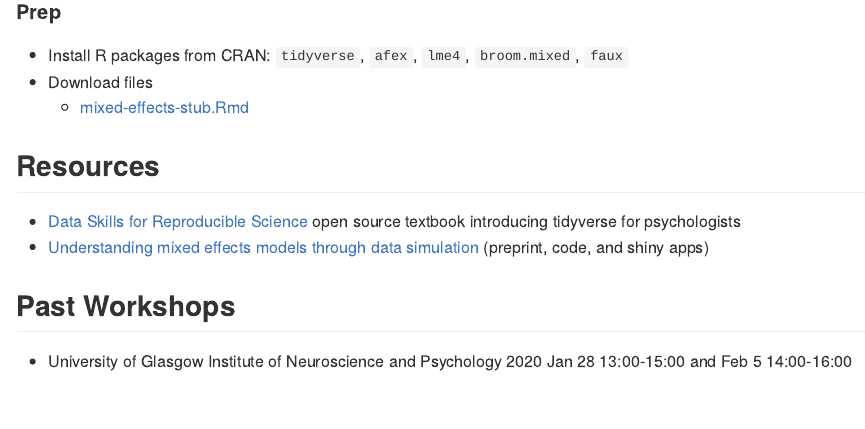
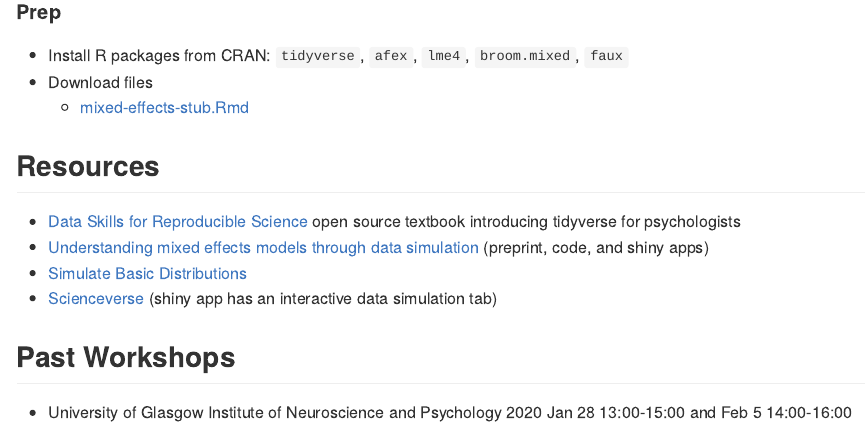
Before and after one commit to debruine/data-sim-workshops, an R Markdown document (README.Rmd): the page in a window 1100 px wide, from 550 px down. The pictures show the output file README.md that the author committed with the source, drawn offline in the style of GitHub.

```diff
--- a/README.Rmd
+++ b/README.Rmd
@@ -45,6 +45,8 @@
 
 * [Data Skills for Reproducible Science](https://psyteachr.github.io/msc-data-skills/) open source textbook introducing tidyverse for psychologists
 * [Understanding mixed effects models through data simulation](https://osf.io/3cz2e/) (preprint, code, and shiny apps)
+* [Simulate Basic Distributions](https://shiny.psy.gla.ac.uk/debruine/simulate/)
+* [Scienceverse](http://shiny.ieis.tue.nl/scienceverse/) (shiny app has an interactive data simulation tab)
 
 ## Past Workshops
 
```
Also changed, not shown: README.md, docs/pkgdown.yml (added), 53 other files.
